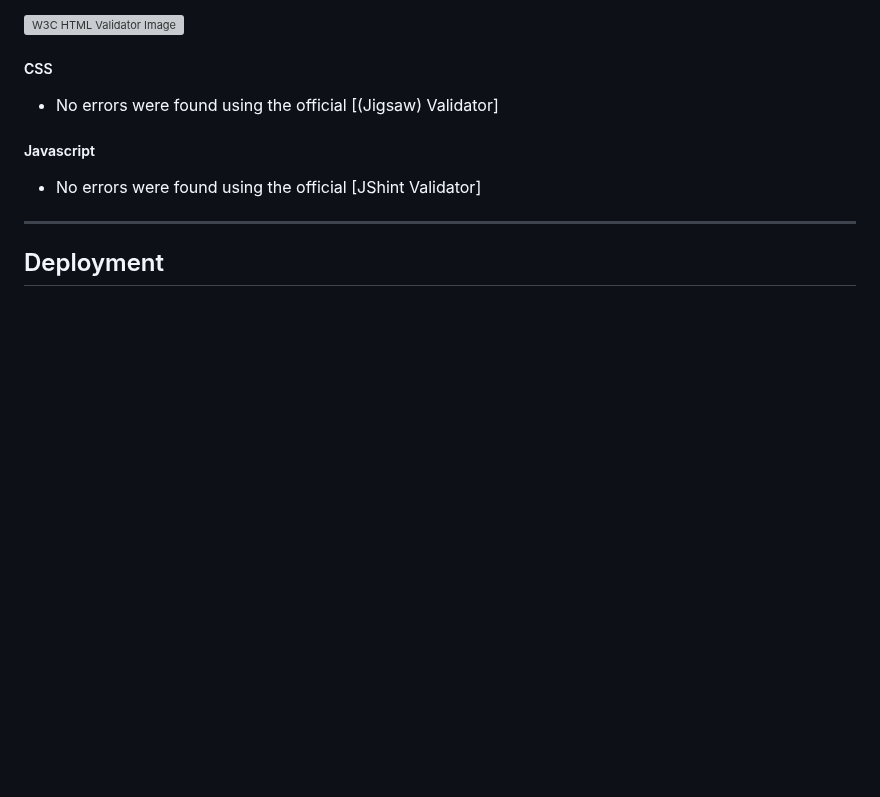
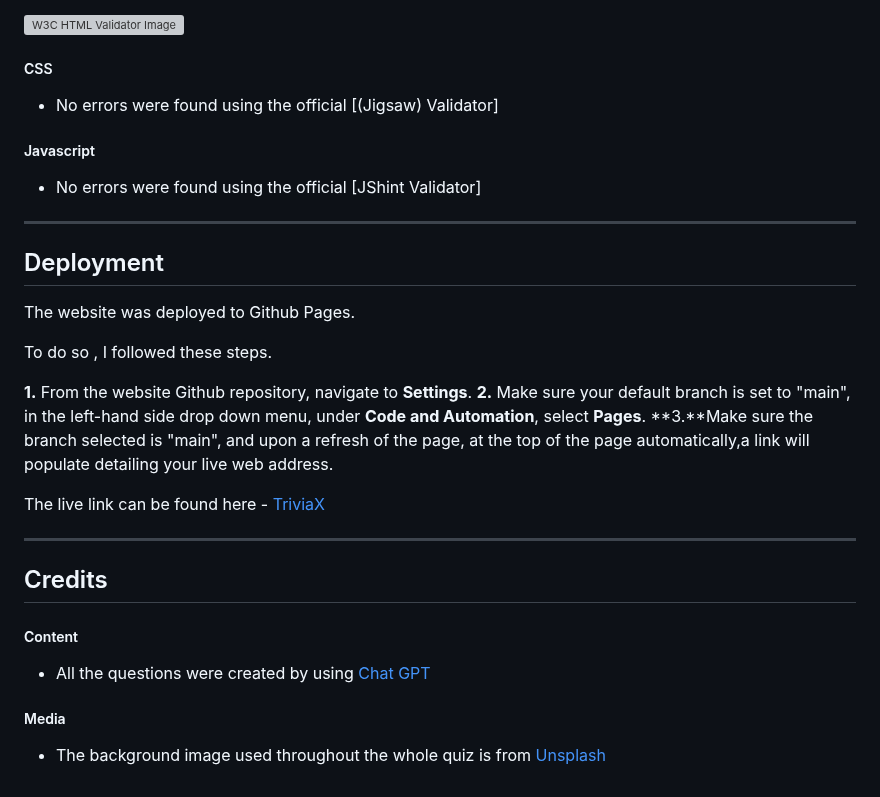
Before and after one commit to cjphawes/multiple-choice-quiz, a Markdown page: README.md, the part around the change. GitHub-like rendering; blank space fills up the shorter version; grey boxes are pictures that could not be loaded.

Commit message:
docs:add deployment and credit section with correct links

```diff
--- a/README.md
+++ b/README.md
@@ -128,4 +128,24 @@ Take a quick glance at my online quiz on a variety on device screen widths.
 
 ## Deployment
 
--
+The website was deployed to Github Pages.
+
+To do so , I followed these steps.
+
+**1.** From the website Github repository, navigate to **Settings**.
+**2.** Make sure your default branch is set to "main", in the left-hand side drop down menu, under **Code and Automation**, select **Pages**.
+**3.**Make sure the branch selected is "main", and upon a refresh of the page, at the top of the page automatically,a link will populate detailing your live web address.
+
+The live link can be found here - [TriviaX](https://cjphawes.github.io/multiple-choice-quiz/)
+
+---
+
+## Credits
+
+##### Content
+
+- All the questions were created by using [Chat GPT](https://chat.openai.com/auth/login?sso)
+
+##### Media
+
+- The background image used throughout the whole quiz is from [Unsplash](https://unsplash.com/photos/open-book-lot-Oaqk7qqNh_c)
```
